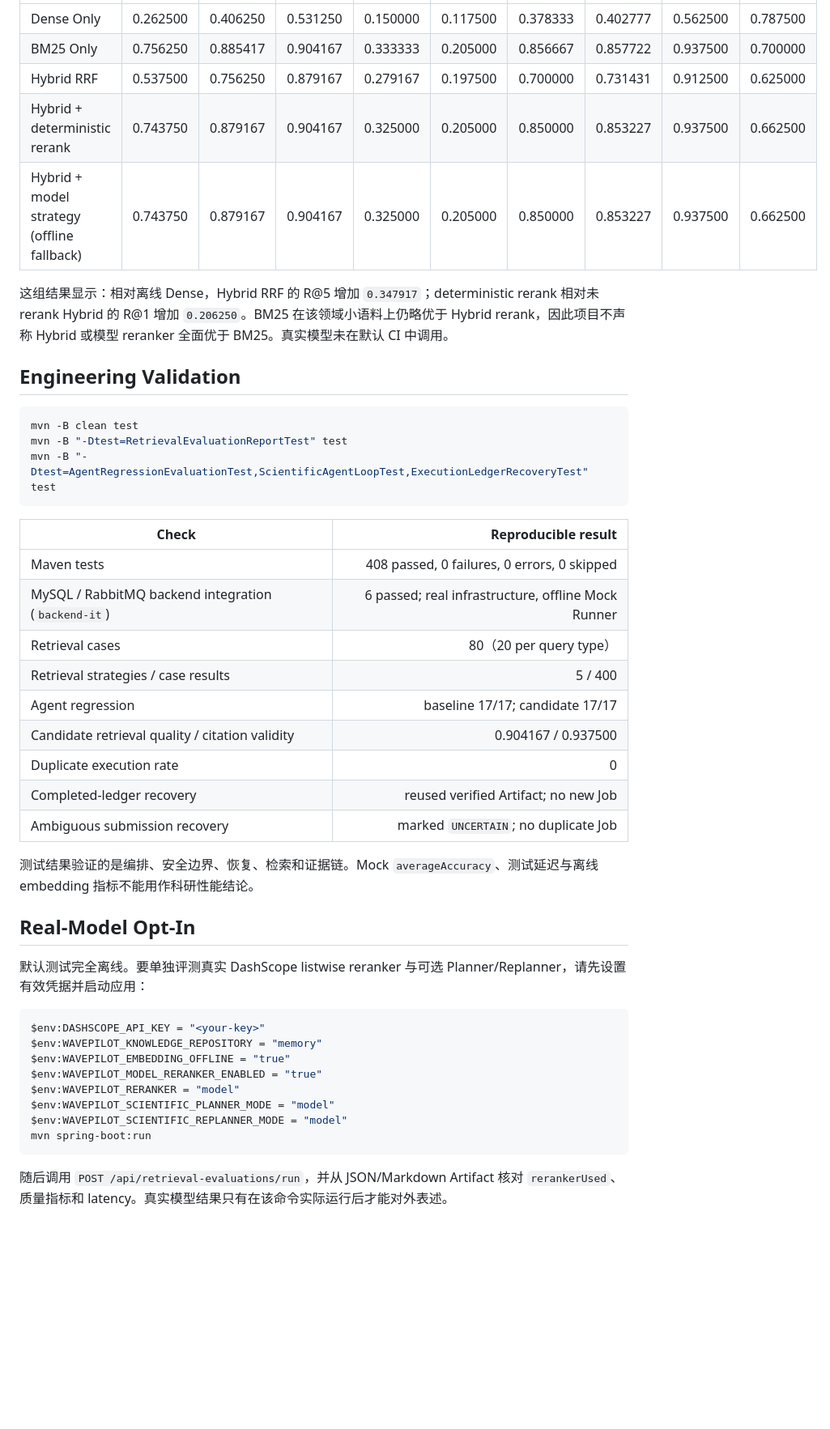
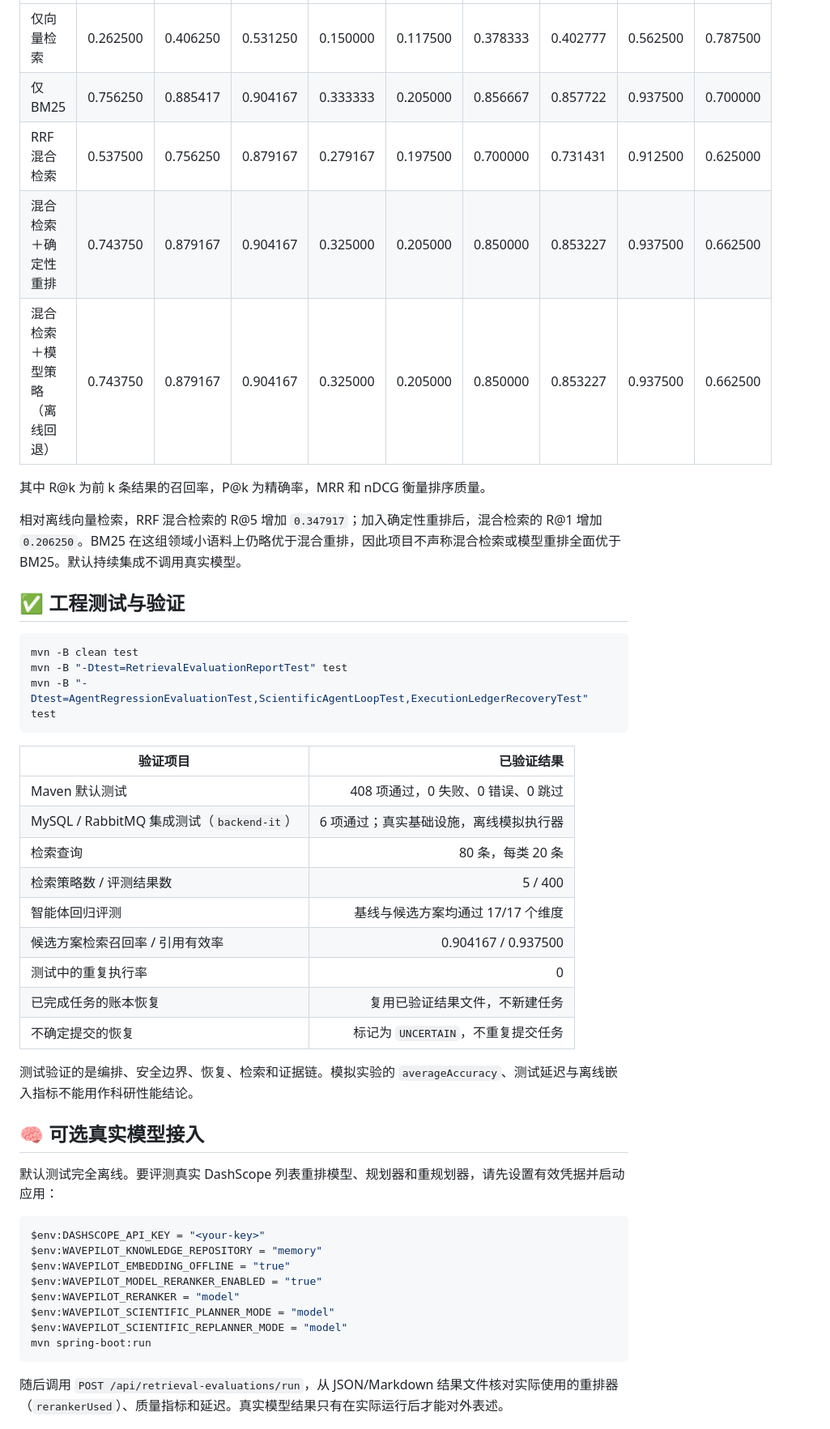
Before and after one commit to tdO-0/WavePilot, a Markdown page: README.md, the part around one of its changes. Shown at 81% size. Rendered like a GitHub page; blank space fills up the shorter version.

````diff
--- a/README.md
+++ b/README.md
@@ -93,13 +117,17 @@ Retrieval Eval 数据集 `wavepilot-bilingual-retrieval-v2` 包含 80 个查询
 |---|---:|---:|---:|---:|---:|---:|---:|---:|---:|
-| Dense Only | 0.262500 | 0.406250 | 0.531250 | 0.150000 | 0.117500 | 0.378333 | 0.402777 | 0.562500 | 0.787500 |
-| BM25 Only | 0.756250 | 0.885417 | 0.904167 | 0.333333 | 0.205000 | 0.856667 | 0.857722 | 0.937500 | 0.700000 |
-| Hybrid RRF | 0.537500 | 0.756250 | 0.879167 | 0.279167 | 0.197500 | 0.700000 | 0.731431 | 0.912500 | 0.625000 |
-| Hybrid + deterministic rerank | 0.743750 | 0.879167 | 0.904167 | 0.325000 | 0.205000 | 0.850000 | 0.853227 | 0.937500 | 0.662500 |
-| Hybrid + model strategy (offline fallback) | 0.743750 | 0.879167 | 0.904167 | 0.325000 | 0.205000 | 0.850000 | 0.853227 | 0.937500 | 0.662500 |
+| 仅向量检索 | 0.262500 | 0.406250 | 0.531250 | 0.150000 | 0.117500 | 0.378333 | 0.402777 | 0.562500 | 0.787500 |
+| 仅 BM25 | 0.756250 | 0.885417 | 0.904167 | 0.333333 | 0.205000 | 0.856667 | 0.857722 | 0.937500 | 0.700000 |
+| RRF 混合检索 | 0.537500 | 0.756250 | 0.879167 | 0.279167 | 0.197500 | 0.700000 | 0.731431 | 0.912500 | 0.625000 |
+| 混合检索＋确定性重排 | 0.743750 | 0.879167 | 0.904167 | 0.325000 | 0.205000 | 0.850000 | 0.853227 | 0.937500 | 0.662500 |
+| 混合检索＋模型策略（离线回退） | 0.743750 | 0.879167 | 0.904167 | 0.325000 | 0.205000 | 0.850000 | 0.853227 | 0.937500 | 0.662500 |
 
-这组结果显示：相对离线 Dense，Hybrid RRF 的 R@5 增加 `0.347917`；deterministic rerank 相对未 rerank Hybrid 的 R@1 增加 `0.206250`。BM25 在该领域小语料上仍略优于 Hybrid rerank，因此项目不声称 Hybrid 或模型 reranker 全面优于 BM25。真实模型未在默认 CI 中调用。
+其中 R@k 为前 k 条结果的召回率，P@k 为精确率，MRR 和 nDCG 衡量排序质量。
 
-## Engineering Validation
+相对离线向量检索，RRF 混合检索的 R@5 增加 `0.347917`；加入确定性重排后，混合检索的 R@1 增加 `0.206250`。BM25 在这组领域小语料上仍略优于混合重排，因此项目不声称混合检索或模型重排全面优于 BM25。默认持续集成不调用真实模型。
+
+<a id="validation"></a>
+
+## ✅ 工程测试与验证
 
 ```powershell
 mvn -B clean test
@@ -107,23 +135,23 @@ mvn -B "-Dtest=RetrievalEvaluationReportTest" test
 mvn -B "-Dtest=AgentRegressionEvaluationTest,ScientificAgentLoopTest,ExecutionLedgerRecoveryTest" test
 ```
 
-| Check | Reproducible result |
+| 验证项目 | 已验证结果 |
 |---|---:|
-| Maven tests | 408 passed, 0 failures, 0 errors, 0 skipped |
-| MySQL / RabbitMQ backend integration (`backend-it`) | 6 passed; real infrastructure, offline Mock Runner |
-| Retrieval cases | 80（20 per query type） |
-| Retrieval strategies / case results | 5 / 400 |
-| Agent regression | baseline 17/17; candidate 17/17 |
-| Candidate retrieval quality / citation validity | 0.904167 / 0.937500 |
-| Duplicate execution rate | 0 |
-| Completed-ledger recovery | reused verified Artifact; no new Job |
-| Ambiguous submission recovery | marked `UNCERTAIN`; no duplicate Job |
+| Maven 默认测试 | 408 项通过，0 失败、0 错误、0 跳过 |
+| MySQL / RabbitMQ 集成测试（`backend-it`） | 6 项通过；真实基础设施，离线模拟执行器 |
+| 检索查询 | 80 条，每类 20 条 |
+| 检索策略数 / 评测结果数 | 5 / 400 |
+| 智能体回归评测 | 基线与候选方案均通过 17/17 个维度 |
+| 候选方案检索召回率 / 引用有效率 | 0.904167 / 0.937500 |
+| 测试中的重复执行率 | 0 |
+| 已完成任务的账本恢复 | 复用已验证结果文件，不新建任务 |
+| 不确定提交的恢复 | 标记为 `UNCERTAIN`，不重复提交任务 |
 
-测试结果验证的是编排、安全边界、恢复、检索和证据链。Mock `averageAccuracy`、测试延迟与离线 embedding 指标不能用作科研性能结论。
+测试验证的是编排、安全边界、恢复、检索和证据链。模拟实验的 `averageAccuracy`、测试延迟与离线嵌入指标不能用作科研性能结论。
 
-## Real-Model Opt-In
+## 🧠 可选真实模型接入
 
-默认测试完全离线。要单独评测真实 DashScope listwise reranker 与可选 Planner/Replanner，请先设置有效凭据并启动应用：
+默认测试完全离线。要评测真实 DashScope 列表重排模型、规划器和重规划器，请先设置有效凭据并启动应用：
 
 ```powershell
 $env:DASHSCOPE_API_KEY = "<your-key>"
@@ -136,5 +164,5 @@ $env:WAVEPILOT_SCIENTIFIC_REPLANNER_MODE = "model"
 mvn spring-boot:run
 ```
 
-随后调用 `POST /api/retrieval-evaluations/run`，并从 JSON/Markdown Artifact 核对 `rerankerUsed`、质量指标和 latency。真实模型结果只有在该命令实际运行后才能对外表述。
+随后调用 `POST /api/retrieval-evaluations/run`，从 JSON/Markdown 结果文件核对实际使用的重排器（`rerankerUsed`）、质量指标和延迟。真实模型结果只有在实际运行后才能对外表述。
 
````
Also changed, not shown: other parts of README.md (+106 -70 lines).
